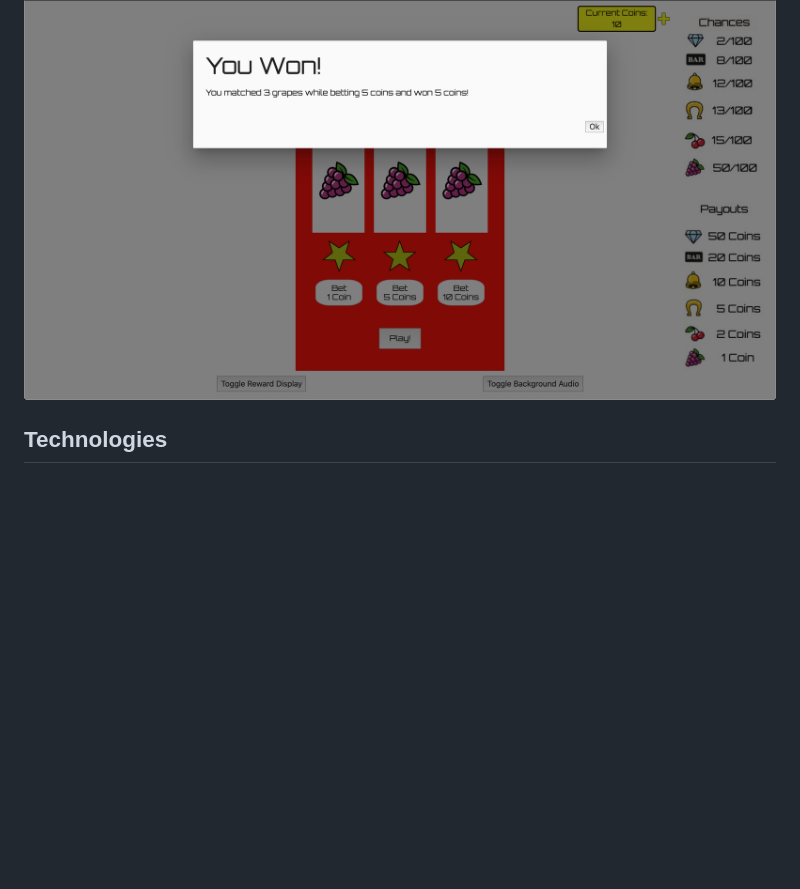
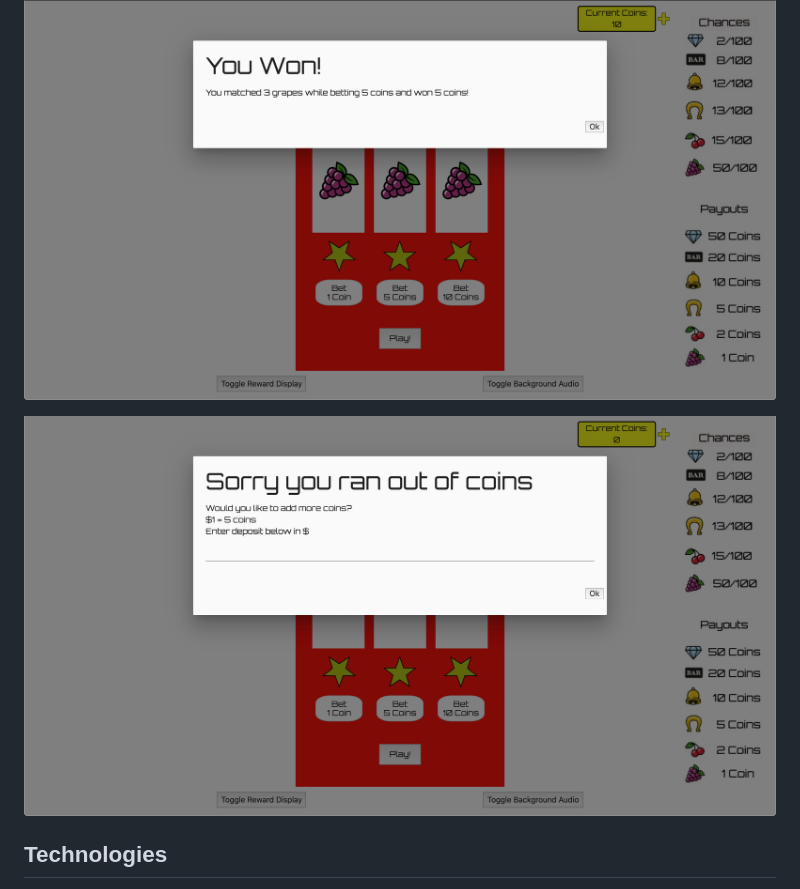
Before and after one commit to CodingSalmon/slot-machine-game, a Markdown page: README.md, the part around the change. GitHub-like rendering; pictures changed too: images/LoseGameScreen.png (added); blank space fills up the shorter version.

```diff
--- a/README.md
+++ b/README.md
@@ -7,6 +7,8 @@
 ![Main Game Page](images/MainGameScreen.png)
 
 ![What it looks like when you win coins](images/WinGameScreen.png)
+
+![What happend when you run out of coins or try to bet more coins than you have](images/LoseGameScreen.png)
 
 ## Technologies
 
```
